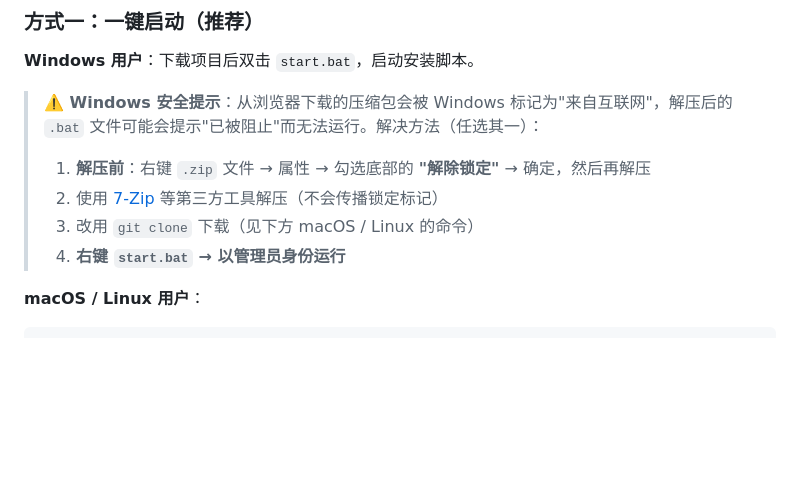
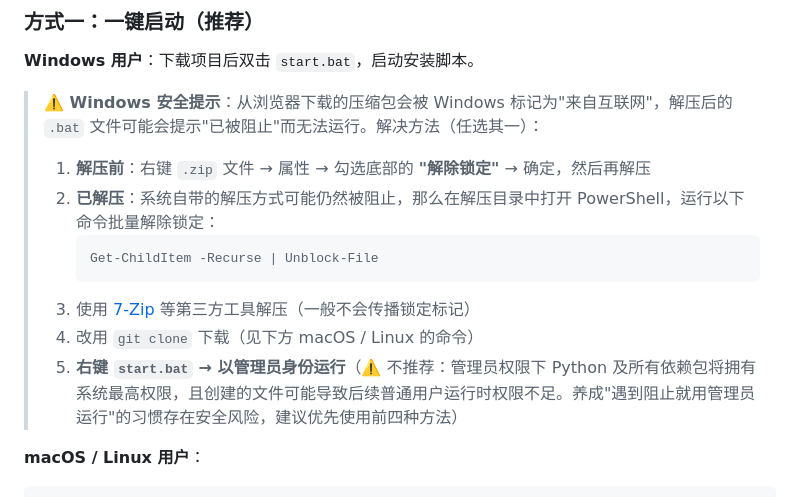
Before and after one commit to maolibu/fa-yin, a Markdown page: README.md, the part around the change. Drawn GitHub-style; blank space fills up the shorter version.

````diff
--- a/README.md
+++ b/README.md
@@ -72,9 +72,13 @@ CBETA 的原始数据是 XML，官方客户端有 Windows 版和 macOS 版，但
 
 > **⚠️ Windows 安全提示**：从浏览器下载的压缩包会被 Windows 标记为"来自互联网"，解压后的 `.bat` 文件可能会提示"已被阻止"而无法运行。解决方法（任选其一）：
 > 1. **解压前**：右键 `.zip` 文件 → 属性 → 勾选底部的 **"解除锁定"** → 确定，然后再解压
-> 2. 使用 [7-Zip](https://www.7-zip.org) 等第三方工具解压（不会传播锁定标记）
-> 3. 改用 `git clone` 下载（见下方 macOS / Linux 的命令）
-> 4. **右键 `start.bat` → 以管理员身份运行**
+> 2. **已解压**：系统自带的解压方式可能仍然被阻止，那么在解压目录中打开 PowerShell，运行以下命令批量解除锁定：
+>    ```powershell
+>    Get-ChildItem -Recurse | Unblock-File
+>    ```
+> 3. 使用 [7-Zip](https://www.7-zip.org) 等第三方工具解压（一般不会传播锁定标记）
+> 4. 改用 `git clone` 下载（见下方 macOS / Linux 的命令）
+> 5. **右键 `start.bat` → 以管理员身份运行**（⚠️ 不推荐：管理员权限下 Python 及所有依赖包将拥有系统最高权限，且创建的文件可能导致后续普通用户运行时权限不足。养成"遇到阻止就用管理员运行"的习惯存在安全风险，建议优先使用前四种方法）
 
 **macOS / Linux 用户**：
 
````
